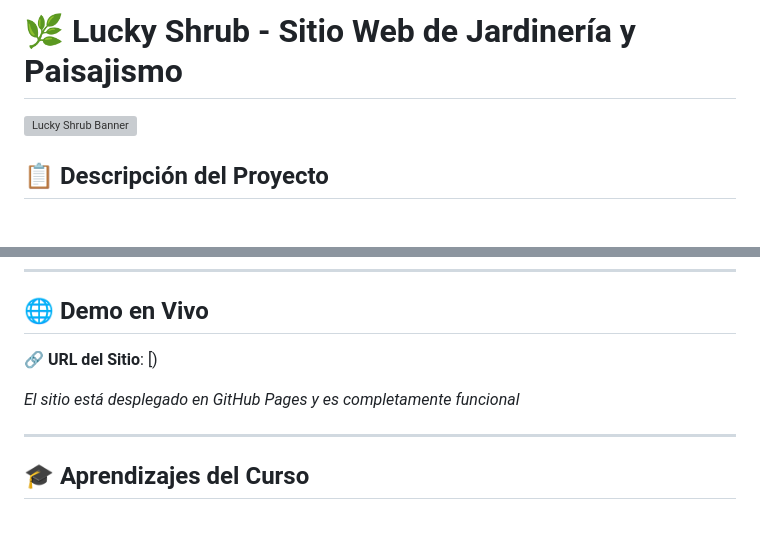
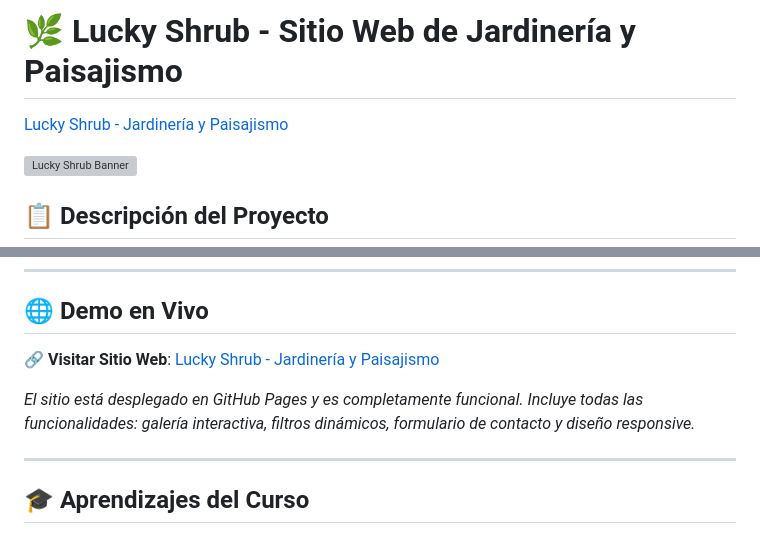
Before and after one commit to Avalob/lucky-shrub-website, a Markdown page: README.md, 2 parts joined by grey strips. Drawn GitHub-style; blank space fills up the shorter version; grey boxes are pictures that could not be loaded.

```diff
--- a/README.md
+++ b/README.md
@@ -1,4 +1,5 @@
 # 🌿 Lucky Shrub - Sitio Web de Jardinería y Paisajismo
+[Lucky Shrub - Jardinería y Paisajismo](https://avalob.github.io/lucky-shrub-website/)
 
 ![Lucky Shrub Banner](assets/Principal.png)
 
@@ -277,9 +278,9 @@ python -m http.server 8000
 
 ## 🌐 Demo en Vivo
 
-🔗 **URL del Sitio**: [)
+🔗 **Visitar Sitio Web**: [Lucky Shrub - Jardinería y Paisajismo](https://avalob.github.io/lucky-shrub-website/)
 
-*El sitio está desplegado en GitHub Pages y es completamente funcional*
+*El sitio está desplegado en GitHub Pages y es completamente funcional. Incluye todas las funcionalidades: galería interactiva, filtros dinámicos, formulario de contacto y diseño responsive.*
 
 ---
 
```
